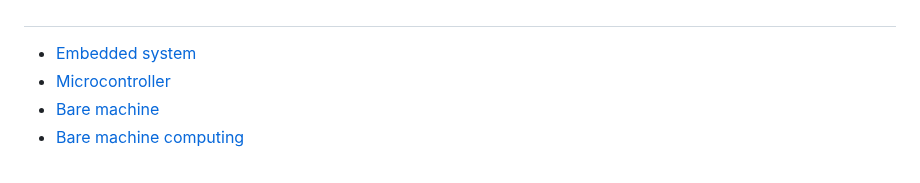
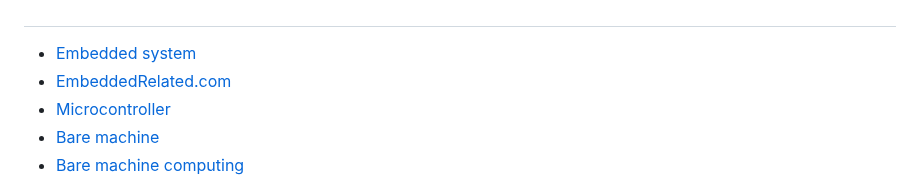
Before and after one commit to kevinwlu/iot, a Markdown page: lesson6/README.md, the part around the change. Drawn GitHub-style.

```diff
--- a/lesson6/README.md
+++ b/lesson6/README.md
@@ -16,6 +16,7 @@
   * [Star64](https://www.hackster.io/news/pine64-s-star64-its-first-high-performance-risc-v-single-board-computer-design-finally-launches-d1fc1b226c86)
 ##
 * [Embedded system](https://en.wikipedia.org/wiki/Embedded_system)
+* [EmbeddedRelated.com](https://www.embeddedrelated.com/)
 * [Microcontroller](https://en.wikipedia.org/wiki/Microcontroller)
 * [Bare machine](https://en.wikipedia.org/wiki/Bare_machine)
 * [Bare machine computing](https://en.wikipedia.org/wiki/Bare_machine_computing)
```
